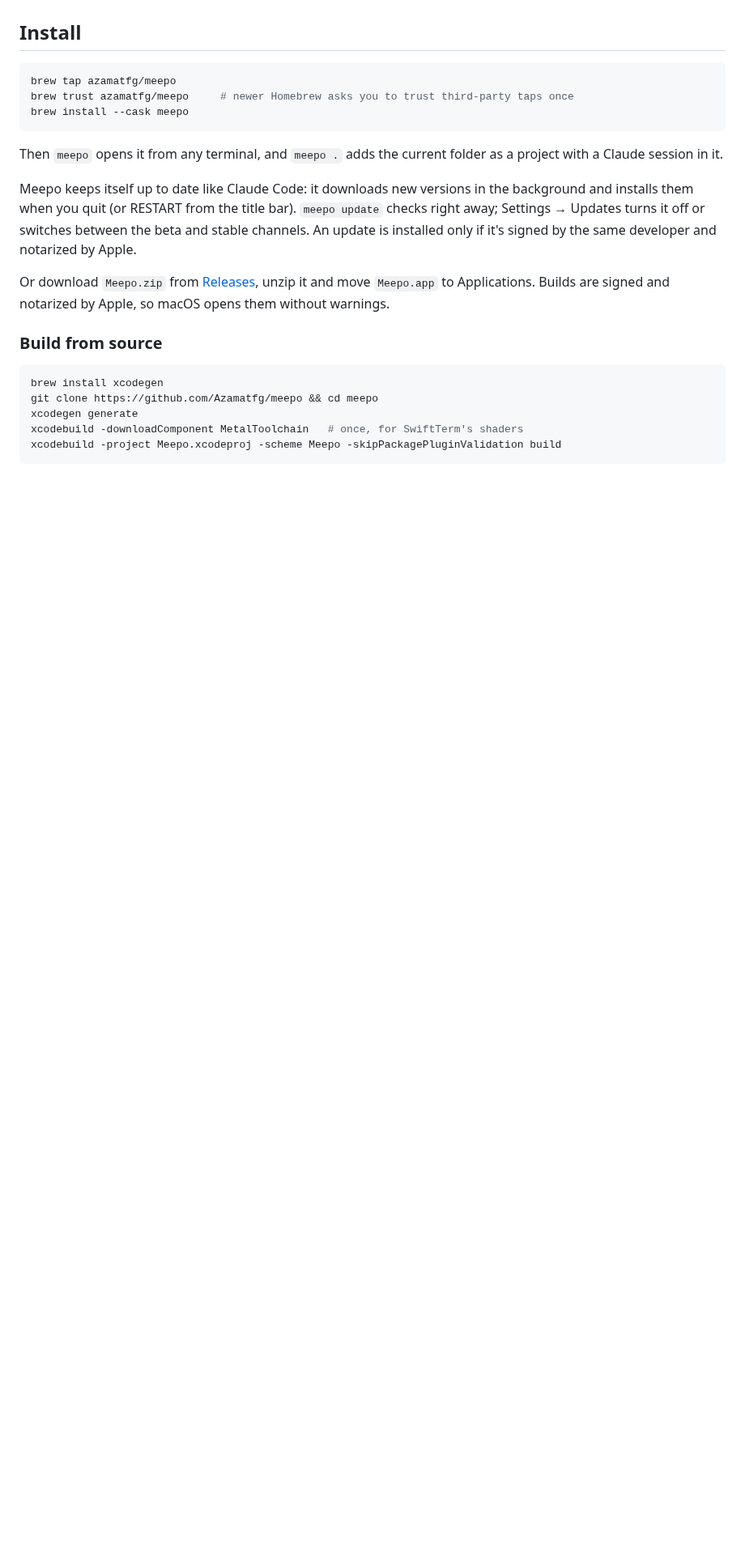
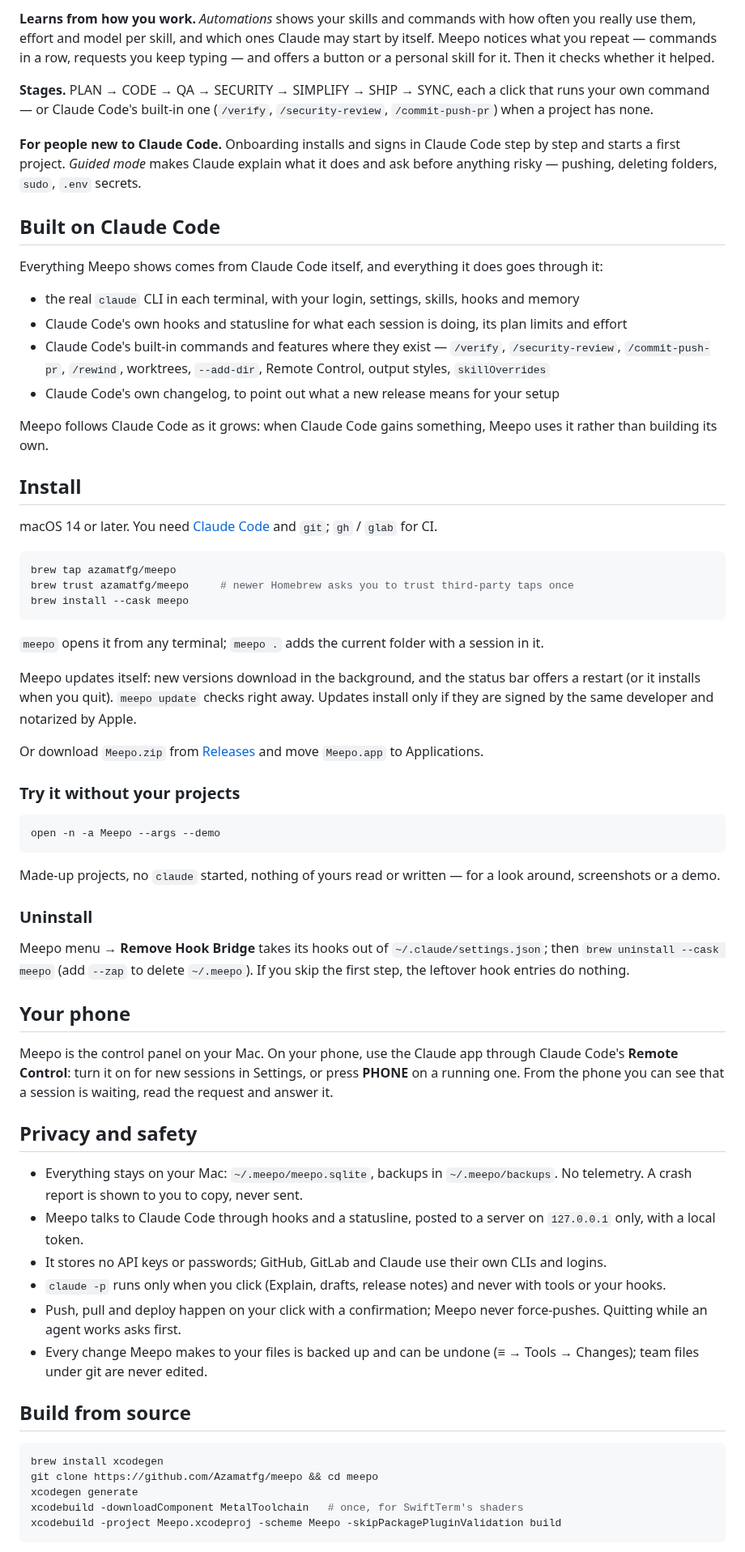
Before and after one commit to Azamatfg/meepo, a Markdown page: README.md, the part around one of its changes. Shown at 81% size. Rendered like a GitHub page; blank space fills up the shorter version.

````diff
--- a/README.md
+++ b/README.md
@@ -33,5 +34,23 @@ On first launch Meepo checks for these and shows how to install anything that is
+**Learns from how you work.** *Automations* shows your skills and commands with how often you really use them, effort and model per skill, and which ones Claude may start by itself. Meepo notices what you repeat — commands in a row, requests you keep typing — and offers a button or a personal skill for it. Then it checks whether it helped.
+
+**Stages.** PLAN → CODE → QA → SECURITY → SIMPLIFY → SHIP → SYNC, each a click that runs your own command — or Claude Code's built-in one (`/verify`, `/security-review`, `/commit-push-pr`) when a project has none.
+
+**For people new to Claude Code.** Onboarding installs and signs in Claude Code step by step and starts a first project. *Guided mode* makes Claude explain what it does and ask before anything risky — pushing, deleting folders, `sudo`, `.env` secrets.
+
+## Built on Claude Code
+
+Everything Meepo shows comes from Claude Code itself, and everything it does goes through it:
+
+- the real `claude` CLI in each terminal, with your login, settings, skills, hooks and memory
+- Claude Code's own hooks and statusline for what each session is doing, its plan limits and effort
+- Claude Code's built-in commands and features where they exist — `/verify`, `/security-review`, `/commit-push-pr`, `/rewind`, worktrees, `--add-dir`, Remote Control, output styles, `skillOverrides`
+- Claude Code's own changelog, to point out what a new release means for your setup
+
+Meepo follows Claude Code as it grows: when Claude Code gains something, Meepo uses it rather than building its own.
 
 ## Install
+
+macOS 14 or later. You need [Claude Code](https://docs.claude.com/en/docs/claude-code) and `git`; `gh` / `glab` for CI.
 
 ```bash
 brew tap azamatfg/meepo
@@ -39,13 +58,38 @@ brew trust azamatfg/meepo     # newer Homebrew asks you to trust third-party tap
 brew install --cask meepo
 ```
 
-Then `meepo` opens it from any terminal, and `meepo .` adds the current folder as a project with a Claude session in it.
+`meepo` opens it from any terminal; `meepo .` adds the current folder with a session in it.
 
-Meepo keeps itself up to date like Claude Code: it downloads new versions in the background and installs them when you quit (or RESTART from the title bar). `meepo update` checks right away; Settings → Updates turns it off or switches between the beta and stable channels. An update is installed only if it's signed by the same developer and notarized by Apple.
+Meepo updates itself: new versions download in the background, and the status bar offers a restart (or it installs when you quit). `meepo update` checks right away. Updates install only if they are signed by the same developer and notarized by Apple.
 
-Or download `Meepo.zip` from [Releases](https://github.com/Azamatfg/meepo/releases), unzip it and move `Meepo.app` to Applications. Builds are signed and notarized by Apple, so macOS opens them without warnings.
+Or download `Meepo.zip` from [Releases](https://github.com/Azamatfg/meepo/releases) and move `Meepo.app` to Applications.
 
-### Build from source
+### Try it without your projects
+
+```bash
+open -n -a Meepo --args --demo
+```
+
+Made-up projects, no `claude` started, nothing of yours read or written — for a look around, screenshots or a demo.
+
+### Uninstall
+
+Meepo menu → **Remove Hook Bridge** takes its hooks out of `~/.claude/settings.json`; then `brew uninstall --cask meepo` (add `--zap` to delete `~/.meepo`). If you skip the first step, the leftover hook entries do nothing.
+
+## Your phone
+
+Meepo is the control panel on your Mac. On your phone, use the Claude app through Claude Code's **Remote Control**: turn it on for new sessions in Settings, or press **PHONE** on a running one. From the phone you can see that a session is waiting, read the request and answer it.
+
+## Privacy and safety
+
+- Everything stays on your Mac: `~/.meepo/meepo.sqlite`, backups in `~/.meepo/backups`. No telemetry. A crash report is shown to you to copy, never sent.
+- Meepo talks to Claude Code through hooks and a statusline, posted to a server on `127.0.0.1` only, with a local token.
+- It stores no API keys or passwords; GitHub, GitLab and Claude use their own CLIs and logins.
+- `claude -p` runs only when you click (Explain, drafts, release notes) and never with tools or your hooks.
+- Push, pull and deploy happen on your click with a confirmation; Meepo never force-pushes. Quitting while an agent works asks first.
+- Every change Meepo makes to your files is backed up and can be undone (≡ → Tools → Changes); team files under git are never edited.
+
+## Build from source
 
 ```bash
 brew install xcodegen
````
Also changed, not shown: other parts of README.md (+24 -42 lines), docs/screenshots/deck.png (added), docs/screenshots/focus.png (added), docs/screenshots/full.png (added), docs/screenshots/home.png (added), docs/screenshots/timeline.png (added), 5 other files.
